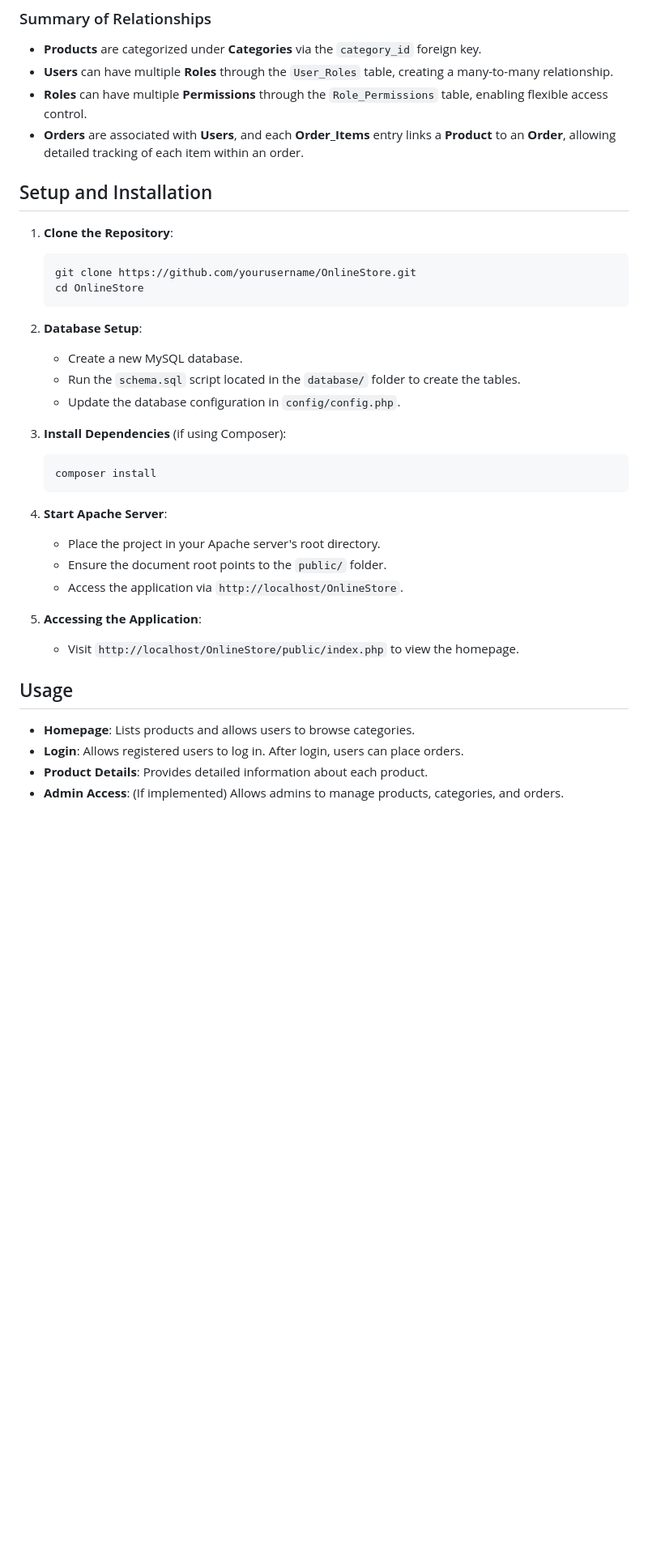
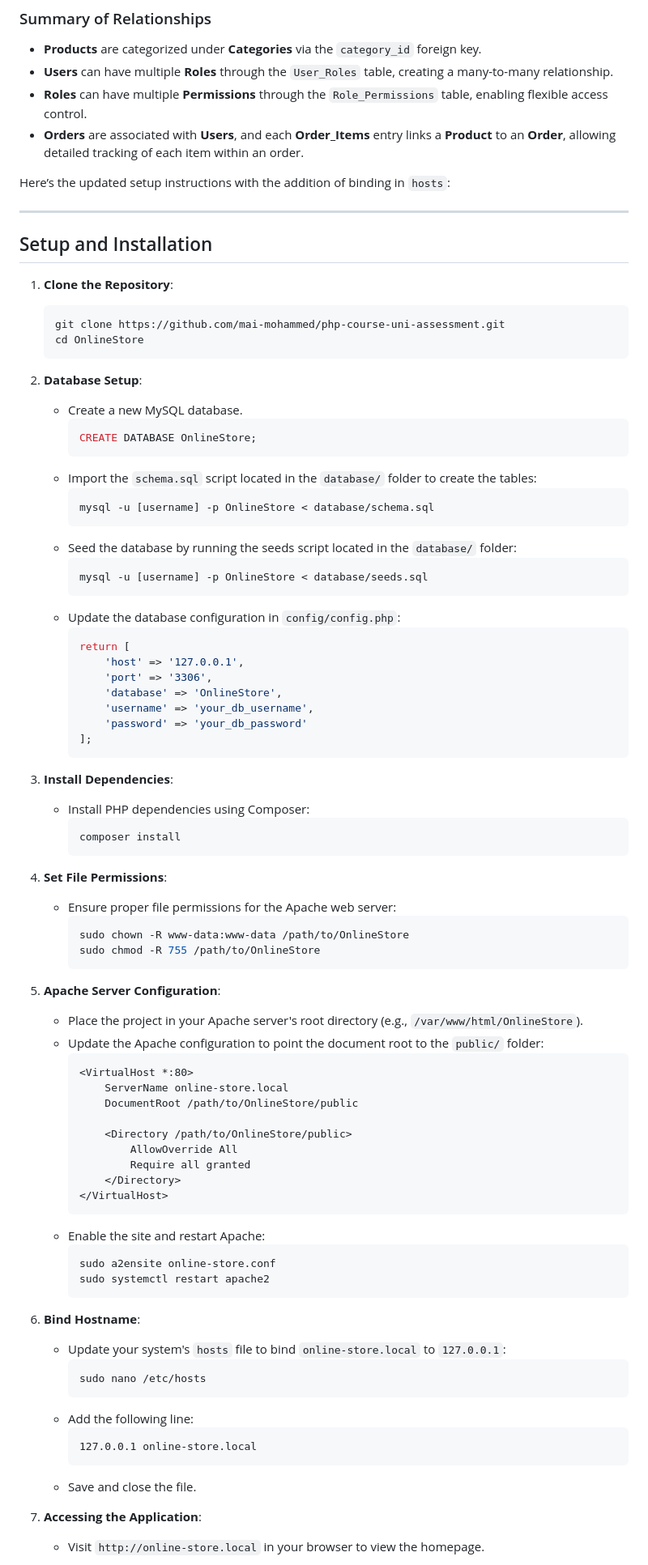
Before and after one commit to mai-mohammed/php-course-uni-assessment, a Markdown page: README.md, the part around the change printed below. Shown: that part at 81% size. Rendered like a GitHub page; blank space fills up the shorter version.

Commit message:
docs: update setup doc

````diff
--- a/README.md
+++ b/README.md
@@ -161,38 +160,86 @@ The database schema is designed to manage users, roles, products, categories, pe
 - **Roles** can have multiple **Permissions** through the `Role_Permissions` table, enabling flexible access control.
 - **Orders** are associated with **Users**, and each **Order_Items** entry links a **Product** to an **Order**, allowing detailed tracking of each item within an order.
 
+Here’s the updated setup instructions with the addition of binding in `hosts`:
+
+---
 
 ## Setup and Installation
 
 1. **Clone the Repository**:
    ```bash
-   git clone https://github.com/yourusername/OnlineStore.git
+   git clone https://github.com/mai-mohammed/php-course-uni-assessment.git
    cd OnlineStore
    ```
 
 2. **Database Setup**:
    - Create a new MySQL database.
-   - Run the `schema.sql` script located in the `database/` folder to create the tables.
-   - Update the database configuration in `config/config.php`.
+     ```sql
+     CREATE DATABASE OnlineStore;
+     ```
+   - Import the `schema.sql` script located in the `database/` folder to create the tables:
+     ```bash
+     mysql -u [username] -p OnlineStore < database/schema.sql
+     ```
+   - Seed the database by running the seeds script located in the `database/` folder:
+     ```bash
+     mysql -u [username] -p OnlineStore < database/seeds.sql
+     ```
+   - Update the database configuration in `config/config.php`:
+     ```php
+     return [
+         'host' => '127.0.0.1',
+         'port' => '3306',
+         'database' => 'OnlineStore',
+         'username' => 'your_db_username',
+         'password' => 'your_db_password'
+     ];
+     ```
 
-3. **Install Dependencies** (if using Composer):
-   ```bash
-   composer install
-   ```
+3. **Install Dependencies**:
+   - Install PHP dependencies using Composer:
+     ```bash
+     composer install
+     ```
 
-4. **Start Apache Server**:
-   - Place the project in your Apache server's root directory.
-   - Ensure the document root points to the `public/` folder.
-   - Access the application via `http://localhost/OnlineStore`.
+4. **Set File Permissions**:
+   - Ensure proper file permissions for the Apache web server:
+     ```bash
+     sudo chown -R www-data:www-data /path/to/OnlineStore
+     sudo chmod -R 755 /path/to/OnlineStore
+     ```
 
-5. **Accessing the Application**:
-   - Visit `http://localhost/OnlineStore/public/index.php` to view the homepage.
+5. **Apache Server Configuration**:
+   - Place the project in your Apache server's root directory (e.g., `/var/www/html/OnlineStore`).
+   - Update the Apache configuration to point the document root to the `public/` folder:
+     ```
+     <VirtualHost *:80>
+         ServerName online-store.local
+         DocumentRoot /path/to/OnlineStore/public
 
-## Usage
+         <Directory /path/to/OnlineStore/public>
+             AllowOverride All
+             Require all granted
+         </Directory>
+     </VirtualHost>
+     ```
+   - Enable the site and restart Apache:
+     ```bash
+     sudo a2ensite online-store.conf
+     sudo systemctl restart apache2
+     ```
 
-- **Homepage**: Lists products and allows users to browse categories.
-- **Login**: Allows registered users to log in. After login, users can place orders.
-- **Product Details**: Provides detailed information about each product.
-- **Admin Access**: (If implemented) Allows admins to manage products, categories, and orders.
+6. **Bind Hostname**:
+   - Update your system's `hosts` file to bind `online-store.local` to `127.0.0.1`:
+     ```bash
+     sudo nano /etc/hosts
+     ```
+   - Add the following line:
+     ```
+     127.0.0.1 online-store.local
+     ```
+   - Save and close the file.
 
+7. **Accessing the Application**:
+   - Visit `http://online-store.local` in your browser to view the homepage.
 
````
Also changed, not shown: other parts of README.md (+6 -6 lines).
